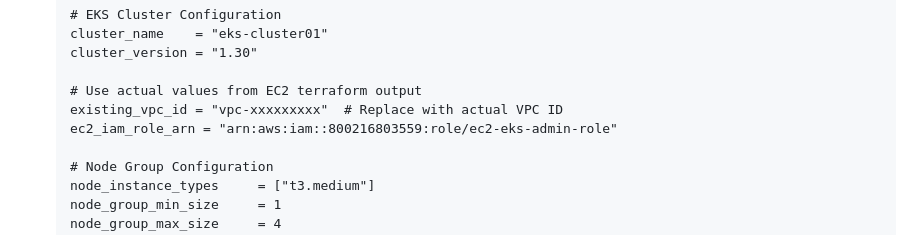
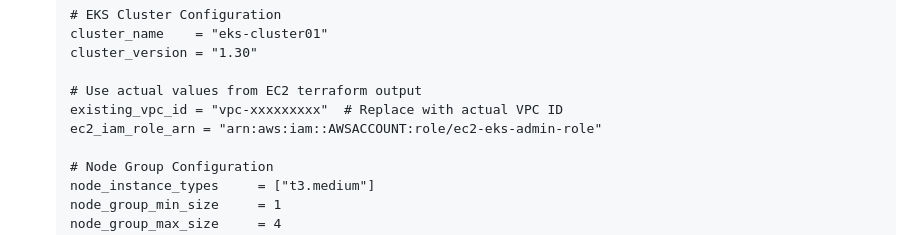
Before and after one commit to vijai-veerapandian/microservice-app-eks-cluster, a Markdown page: README.md, the part around the change. Drawn GitHub-style.

Commit message:
work:readme updated

```diff
--- a/README.md
+++ b/README.md
@@ -137,7 +137,7 @@ Now from the EC2 instance, we'll deploy the EKS cluster.
 
    # Use actual values from EC2 terraform output
    existing_vpc_id = "vpc-xxxxxxxxx"  # Replace with actual VPC ID
-   ec2_iam_role_arn = "arn:aws:iam::800216803559:role/ec2-eks-admin-role"
+   ec2_iam_role_arn = "arn:aws:iam::AWSACCOUNT:role/ec2-eks-admin-role"
 
    # Node Group Configuration
    node_instance_types     = ["t3.medium"]
```
